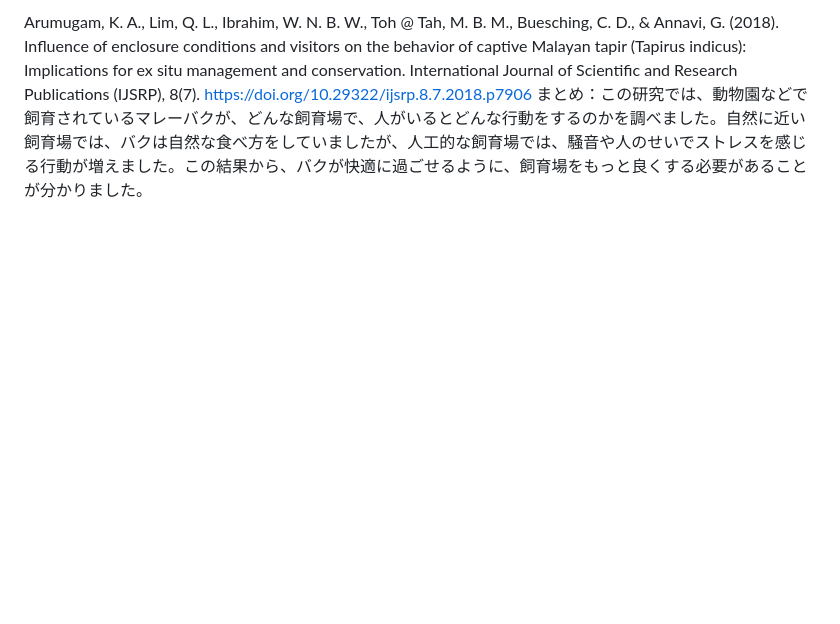
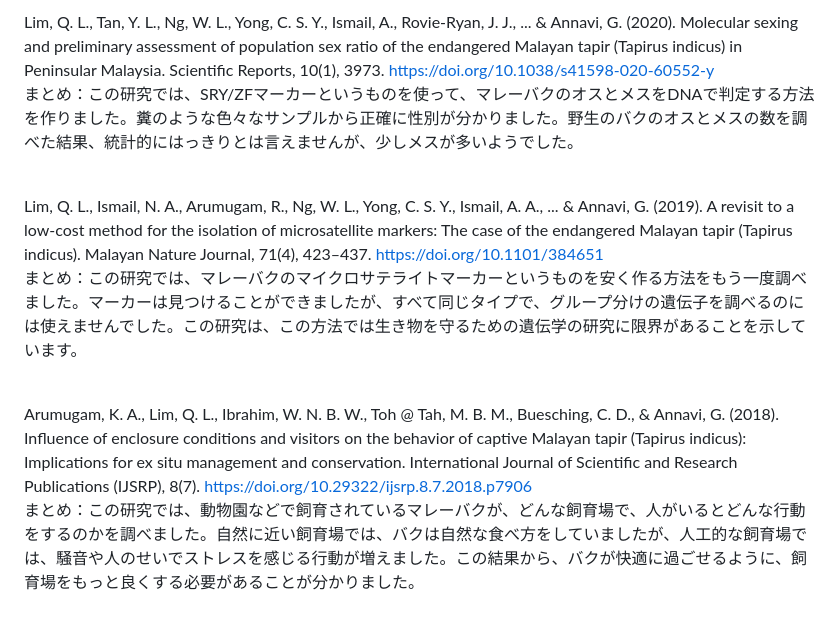
Before and after one commit to athlql/athlql.github.io, a Markdown page: README.md, the part around the change printed below. Rendered like a GitHub page; blank space fills up the shorter version.

```diff
--- a/README.md
+++ b/README.md
@@ -46,3 +42,9 @@ Lim, Q. L., Ismail, N. A., Arumugam, R., Ng, W. L., Yong, C. S. Y., Ismail, A. A
 
-Arumugam, K. A., Lim, Q. L., Ibrahim, W. N. B. W., Toh @ Tah, M. B. M., Buesching, C. D., & Annavi, G. (2018). Influence of enclosure conditions and visitors on the behavior of captive Malayan tapir (Tapirus indicus): Implications for ex situ management and conservation. International Journal of Scientific and Research Publications (IJSRP), 8(7). https://doi.org/10.29322/ijsrp.8.7.2018.p7906
-まとめ：この研究では、動物園などで飼育されているマレーバクが、どんな飼育場で、人がいるとどんな行動をするのかを調べました。自然に近い飼育場では、バクは自然な食べ方をしていましたが、人工的な飼育場では、騒音や人のせいでストレスを感じる行動が増えました。この結果から、バクが快適に過ごせるように、飼育場をもっと良くする必要があることが分かりました。
+Lim, Q. L., Tan, Y. L., Ng, W. L., Yong, C. S. Y., Ismail, A., Rovie-Ryan, J. J., ... & Annavi, G. (2020). Molecular sexing and preliminary assessment of population sex ratio of the endangered Malayan tapir (Tapirus indicus) in Peninsular Malaysia. Scientific Reports, 10(1), 3973. https://doi.org/10.1038/s41598-020-60552-y<br>
+まとめ：この研究では、SRY/ZFマーカーというものを使って、マレーバクのオスとメスをDNAで判定する方法を作りました。糞のような色々なサンプルから正確に性別が分かりました。野生のバクのオスとメスの数を調べた結果、統計的にはっきりとは言えませんが、少しメスが多いようでした。<br><br>
+
+Lim, Q. L., Ismail, N. A., Arumugam, R., Ng, W. L., Yong, C. S. Y., Ismail, A. A., ... & Annavi, G. (2019). A revisit to a low-cost method for the isolation of microsatellite markers: The case of the endangered Malayan tapir (Tapirus indicus). Malayan Nature Journal, 71(4), 423–437. https://doi.org/10.1101/384651<br>
+まとめ：この研究では、マレーバクのマイクロサテライトマーカーというものを安く作る方法をもう一度調べました。マーカーは見つけることができましたが、すべて同じタイプで、グループ分けの遺伝子を調べるのには使えませんでした。この研究は、この方法では生き物を守るための遺伝学の研究に限界があることを示しています。<br><br>
+
+Arumugam, K. A., Lim, Q. L., Ibrahim, W. N. B. W., Toh @ Tah, M. B. M., Buesching, C. D., & Annavi, G. (2018). Influence of enclosure conditions and visitors on the behavior of captive Malayan tapir (Tapirus indicus): Implications for ex situ management and conservation. International Journal of Scientific and Research Publications (IJSRP), 8(7). https://doi.org/10.29322/ijsrp.8.7.2018.p7906<br>
+まとめ：この研究では、動物園などで飼育されているマレーバクが、どんな飼育場で、人がいるとどんな行動をするのかを調べました。自然に近い飼育場では、バクは自然な食べ方をしていましたが、人工的な飼育場では、騒音や人のせいでストレスを感じる行動が増えました。この結果から、バクが快適に過ごせるように、飼育場をもっと良くする必要があることが分かりました。<br><br>
```
Also changed, not shown: other parts of README.md (+30 -34 lines).
